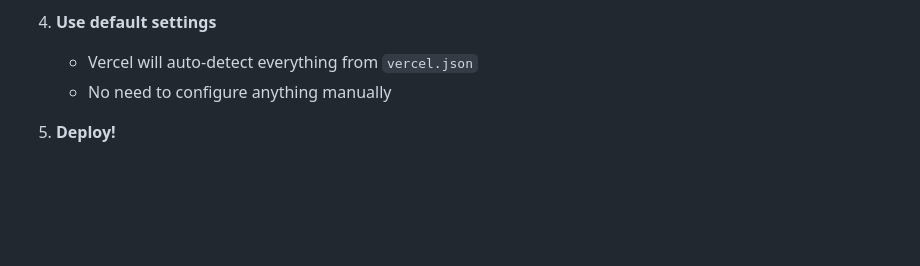
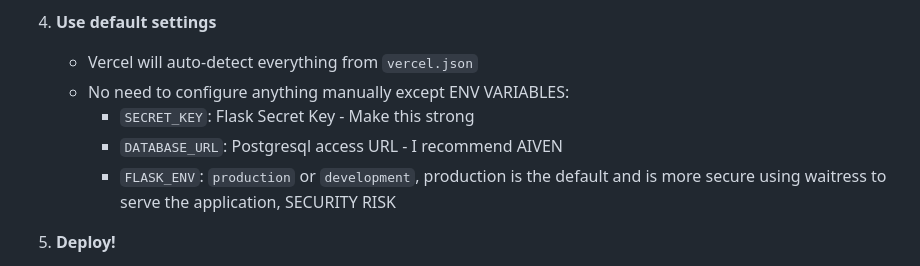
Before and after one commit to DefinetlyNotAI/FlaskBank, a Markdown page: README.md, the part around the change. Rendered like a GitHub page; blank space fills up the shorter version.

```diff
--- a/README.md
+++ b/README.md
@@ -89,7 +89,10 @@ This project is ready to deploy on [Vercel](https://vercel.com) with just a few
 
 4. **Use default settings**
     - Vercel will auto-detect everything from `vercel.json`
-    - No need to configure anything manually
+    - No need to configure anything manually except ENV VARIABLES:
+         - `SECRET_KEY`: Flask Secret Key - Make this strong
+         - `DATABASE_URL`: Postgresql access URL - I recommend AIVEN
+         - `FLASK_ENV`: `production` or `development`, production is the default and is more secure using waitress to serve the application, SECURITY RISK
 
 5. **Deploy!**
     - Wait for the build to finish
```
